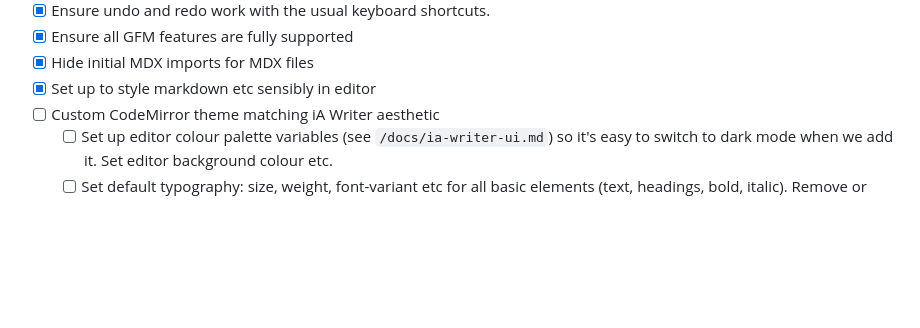
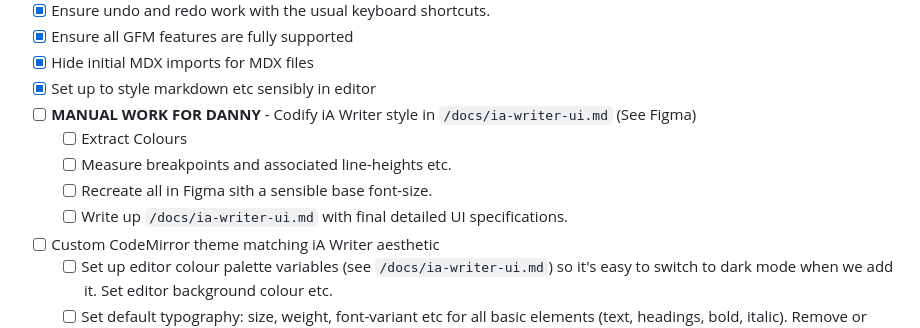
Before and after one commit to ruwaizrazak/astro-editor, a Markdown page: docs/tasks.md, the part around the change. GitHub-like rendering; blank space fills up the shorter version.

Commit message:
Add note on maunal work to do

```diff
--- a/docs/tasks.md
+++ b/docs/tasks.md
@@ -202,6 +202,11 @@ _Goal: Beautiful, iA Writer-inspired editing experience_
 - [x] Ensure all GFM features are fully supported
 - [x] Hide initial MDX imports for MDX files
 - [x] Set up to style markdown etc sensibly in editor
+- [ ] **MANUAL WORK FOR DANNY** - Codify iA Writer style in `/docs/ia-writer-ui.md` (See Figma)
+  - [ ] Extract Colours
+  - [ ] Measure breakpoints and associated line-heights etc.
+  - [ ] Recreate all in Figma sith a sensible base font-size.
+  - [ ] Write up `/docs/ia-writer-ui.md` with final detailed UI specifications.
 - [ ] Custom CodeMirror theme matching iA Writer aesthetic
   - [ ] Set up editor colour palette variables (see `/docs/ia-writer-ui.md`) so it's easy to switch to dark mode when we add it. Set editor background colour etc.
   - [ ] Set default typography: size, weight, font-variant etc for all basic elements (text, headings, bold, italic). Remove or override any unwanted pre-existing styles.
```
